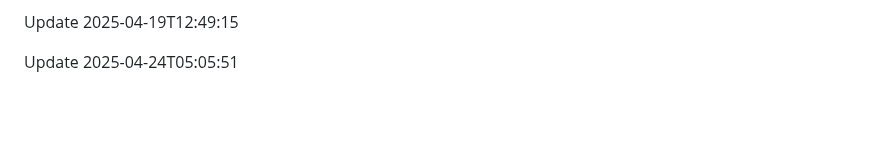
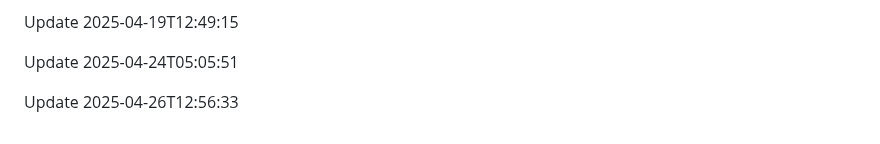
Before and after one commit to htiketun/python-messaging-suite, a Markdown page: README.md, the part around the change. Rendered like a GitHub page; blank space fills up the shorter version.

Commit message:
Update documentation

```diff
--- a/README.md
+++ b/README.md
@@ -641,3 +641,5 @@ Update 2025-04-14T19:49:10
 Update 2025-04-19T12:49:15
 
 Update 2025-04-24T05:05:51
+
+Update 2025-04-26T12:56:33
```
